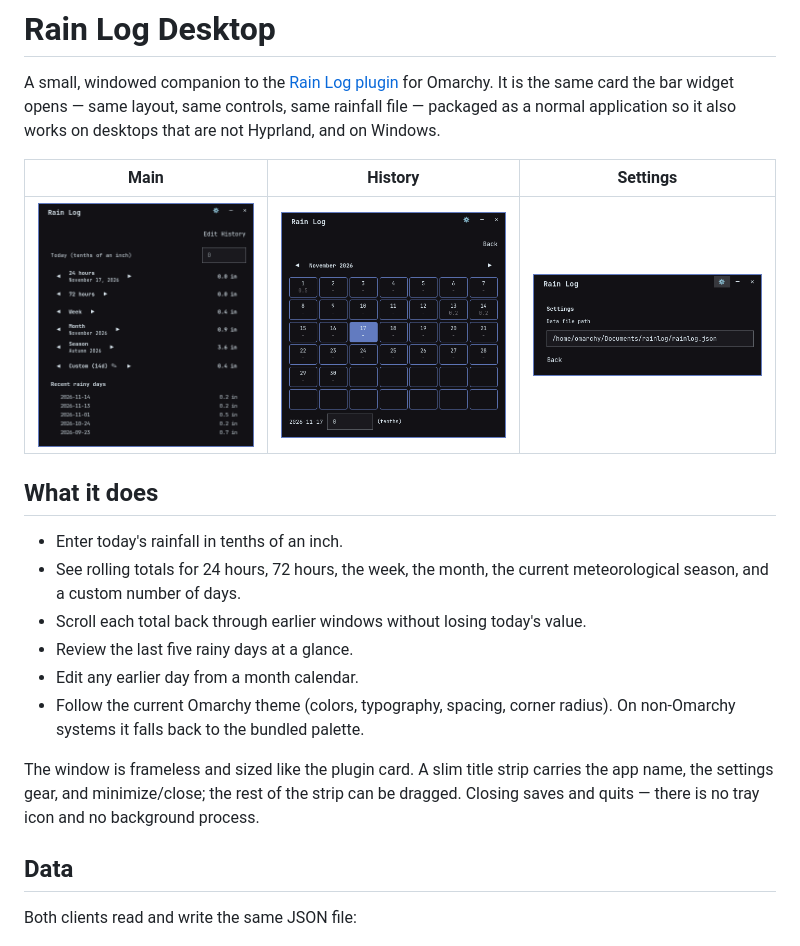
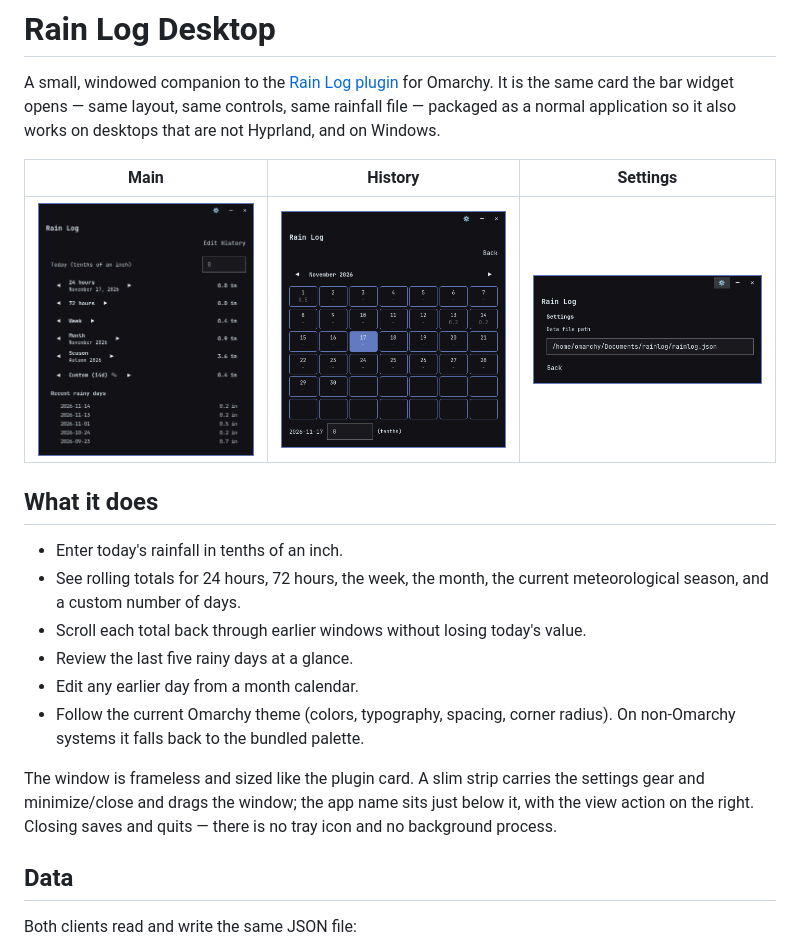
Before and after one commit to captain-reginald/rainlog-desktop, a Markdown page: README.md, the part around the change. Drawn GitHub-style; pictures changed too: docs/screenshot-history.png, docs/screenshot-main.png, docs/screenshot-settings.png.

Commit message:
Move the title into the gap above the view action

```diff
--- a/README.md
+++ b/README.md
@@ -21,9 +21,10 @@ desktops that are not Hyprland, and on Windows.
 - Follow the current Omarchy theme (colors, typography, spacing, corner
   radius). On non-Omarchy systems it falls back to the bundled palette.
 
-The window is frameless and sized like the plugin card. A slim title strip carries
-the app name, the settings gear, and minimize/close; the rest of the strip can be
-dragged. Closing saves and quits — there is no tray icon and no background process.
+The window is frameless and sized like the plugin card. A slim strip carries the
+settings gear and minimize/close and drags the window; the app name sits just
+below it, with the view action on the right. Closing saves and quits — there is
+no tray icon and no background process.
 
 ## Data
 
```
Also changed, not shown: 2 other files.
